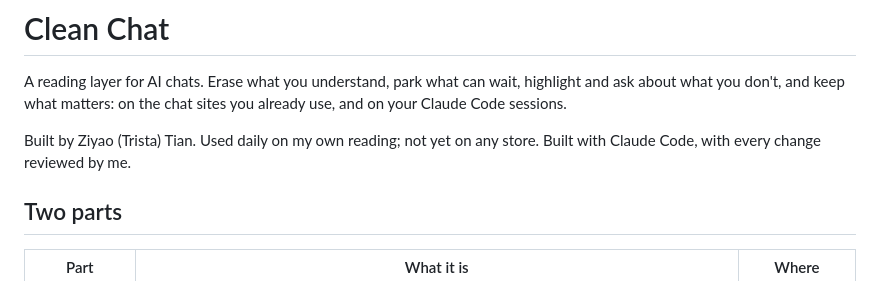
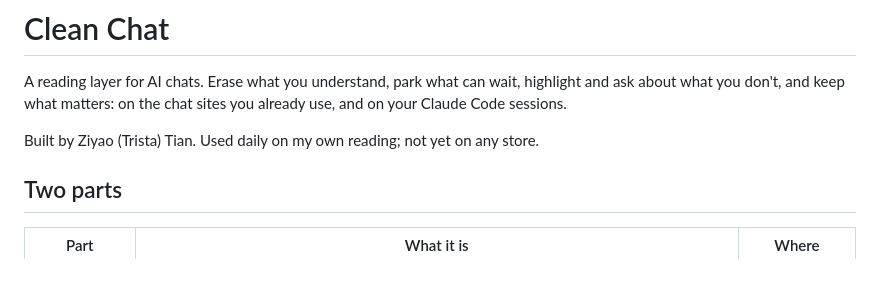
Before and after one commit to tristatian/clean-chat, a Markdown page: README.md, the part around the change. Rendered like a GitHub page.

Commit message:
README: shorten the author line
Co-Authored-By: Claude Fable 5.1 <noreply@anthropic.com>

```diff
--- a/README.md
+++ b/README.md
@@ -2,7 +2,7 @@
 
 A reading layer for AI chats. Erase what you understand, park what can wait, highlight and ask about what you don't, and keep what matters: on the chat sites you already use, and on your Claude Code sessions.
 
-Built by Ziyao (Trista) Tian. Used daily on my own reading; not yet on any store. Built with Claude Code, with every change reviewed by me.
+Built by Ziyao (Trista) Tian. Used daily on my own reading; not yet on any store.
 
 ## Two parts
 
```
